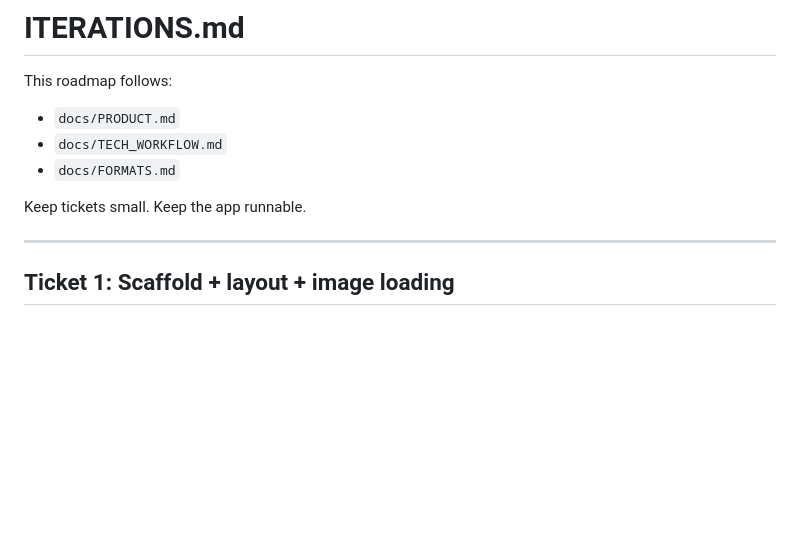
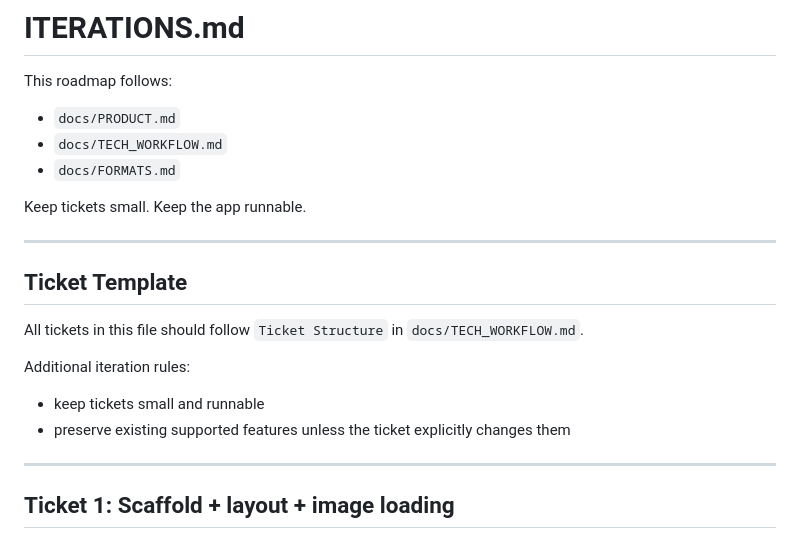
Before and after one commit to Genxbit/tilejam, a Markdown page: docs/ITERATIONS.md, the part around the change. Rendered like a GitHub page; blank space fills up the shorter version.

```diff
--- a/docs/ITERATIONS.md
+++ b/docs/ITERATIONS.md
@@ -7,6 +7,17 @@ This roadmap follows:
 * `docs/FORMATS.md`
 
 Keep tickets small. Keep the app runnable.
+
+---
+
+## Ticket Template
+
+All tickets in this file should follow `Ticket Structure` in `docs/TECH_WORKFLOW.md`.
+
+Additional iteration rules:
+
+* keep tickets small and runnable
+* preserve existing supported features unless the ticket explicitly changes them
 
 ---
 
```
Also changed, not shown: docs/TECH_WORKFLOW.md (+19 -3 lines).
